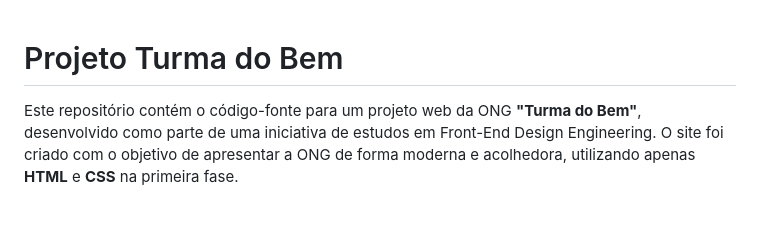
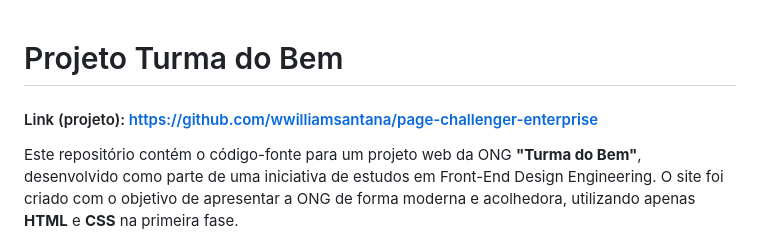
Before and after one commit to wwilliamsantana/page-challenger-enterprise, a Markdown page: README.md, the part around the change. Drawn GitHub-style; blank space fills up the shorter version.

```diff
--- a/README.md
+++ b/README.md
@@ -1,6 +1,7 @@
 
 
 # Projeto Turma do Bem
+#### Link (projeto): https://github.com/wwilliamsantana/page-challenger-enterprise
 
 Este repositório contém o código-fonte para um projeto web da ONG **"Turma do Bem"**, desenvolvido como parte de uma iniciativa de estudos em Front-End Design Engineering. O site foi criado com o objetivo de apresentar a ONG de forma moderna e acolhedora, utilizando apenas **HTML** e **CSS** na primeira fase.
 
```
